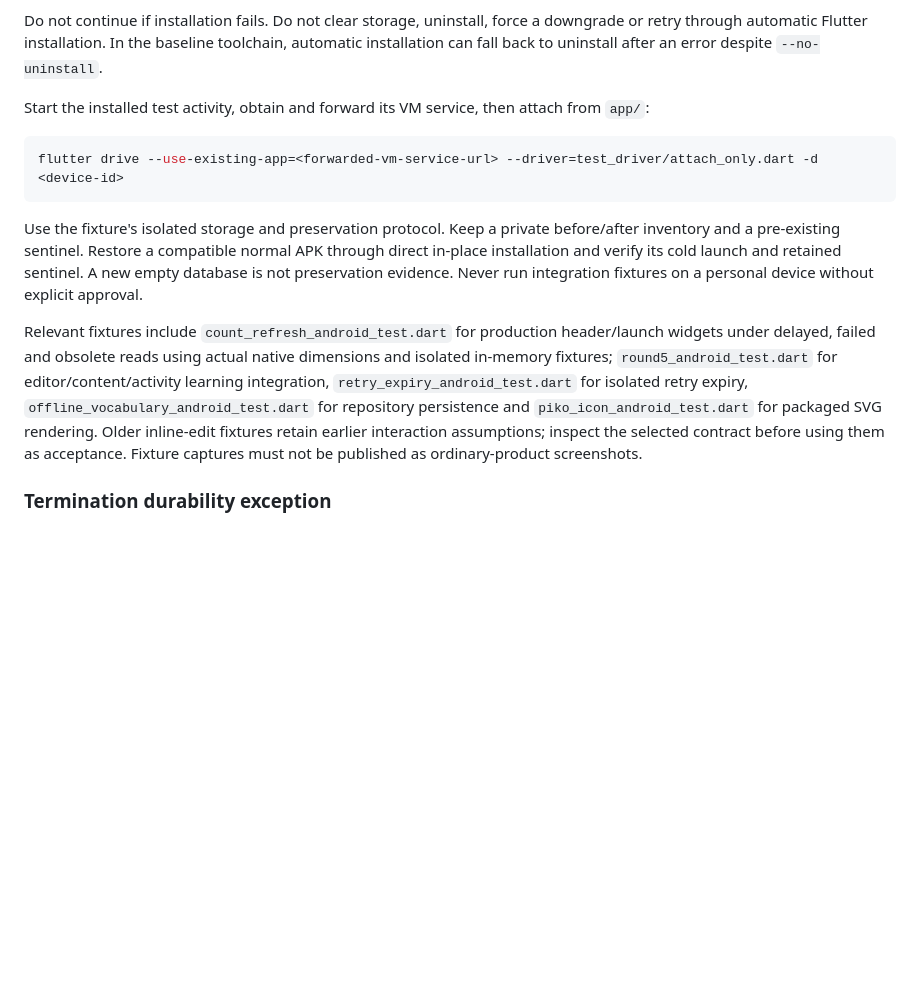
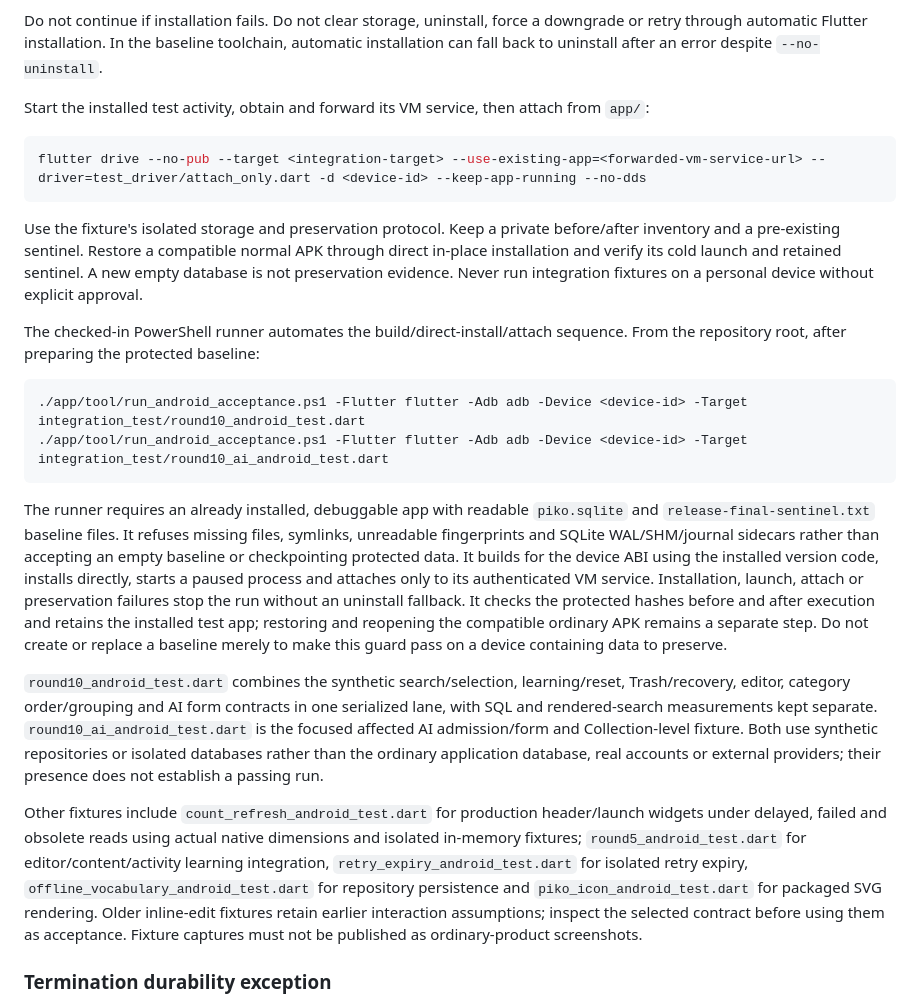
Before and after one commit to nexa16/Piko, a Markdown page: docs/development.md, the part around the change. Drawn GitHub-style; blank space fills up the shorter version.

````diff
--- a/docs/development.md
+++ b/docs/development.md
@@ -98,12 +98,23 @@ Do not continue if installation fails. Do not clear storage, uninstall, force a
 Start the installed test activity, obtain and forward its VM service, then attach from `app/`:
 
 ```powershell
-flutter drive --use-existing-app=<forwarded-vm-service-url> --driver=test_driver/attach_only.dart -d <device-id>
+flutter drive --no-pub --target <integration-target> --use-existing-app=<forwarded-vm-service-url> --driver=test_driver/attach_only.dart -d <device-id> --keep-app-running --no-dds
 ```
 
 Use the fixture's isolated storage and preservation protocol. Keep a private before/after inventory and a pre-existing sentinel. Restore a compatible normal APK through direct in-place installation and verify its cold launch and retained sentinel. A new empty database is not preservation evidence. Never run integration fixtures on a personal device without explicit approval.
 
-Relevant fixtures include `count_refresh_android_test.dart` for production header/launch widgets under delayed, failed and obsolete reads using actual native dimensions and isolated in-memory fixtures; `round5_android_test.dart` for editor/content/activity learning integration, `retry_expiry_android_test.dart` for isolated retry expiry, `offline_vocabulary_android_test.dart` for repository persistence and `piko_icon_android_test.dart` for packaged SVG rendering. Older inline-edit fixtures retain earlier interaction assumptions; inspect the selected contract before using them as acceptance. Fixture captures must not be published as ordinary-product screenshots.
+The checked-in PowerShell runner automates the build/direct-install/attach sequence. From the repository root, after preparing the protected baseline:
+
+```powershell
+./app/tool/run_android_acceptance.ps1 -Flutter flutter -Adb adb -Device <device-id> -Target integration_test/round10_android_test.dart
+./app/tool/run_android_acceptance.ps1 -Flutter flutter -Adb adb -Device <device-id> -Target integration_test/round10_ai_android_test.dart
+```
+
+The runner requires an already installed, debuggable app with readable `piko.sqlite` and `release-final-sentinel.txt` baseline files. It refuses missing files, symlinks, unreadable fingerprints and SQLite WAL/SHM/journal sidecars rather than accepting an empty baseline or checkpointing protected data. It builds for the device ABI using the installed version code, installs directly, starts a paused process and attaches only to its authenticated VM service. Installation, launch, attach or preservation failures stop the run without an uninstall fallback. It checks the protected hashes before and after execution and retains the installed test app; restoring and reopening the compatible ordinary APK remains a separate step. Do not create or replace a baseline merely to make this guard pass on a device containing data to preserve.
+
+`round10_android_test.dart` combines the synthetic search/selection, learning/reset, Trash/recovery, editor, category order/grouping and AI form contracts in one serialized lane, with SQL and rendered-search measurements kept separate. `round10_ai_android_test.dart` is the focused affected AI admission/form and Collection-level fixture. Both use synthetic repositories or isolated databases rather than the ordinary application database, real accounts or external providers; their presence does not establish a passing run.
+
+Other fixtures include `count_refresh_android_test.dart` for production header/launch widgets under delayed, failed and obsolete reads using actual native dimensions and isolated in-memory fixtures; `round5_android_test.dart` for editor/content/activity learning integration, `retry_expiry_android_test.dart` for isolated retry expiry, `offline_vocabulary_android_test.dart` for repository persistence and `piko_icon_android_test.dart` for packaged SVG rendering. Older inline-edit fixtures retain earlier interaction assumptions; inspect the selected contract before using them as acceptance. Fixture captures must not be published as ordinary-product screenshots.
 
 ### Termination durability exception
 
````
Also changed, not shown: docs/features.md (+3 -3 lines), docs/technical.md (+11 -11 lines).
